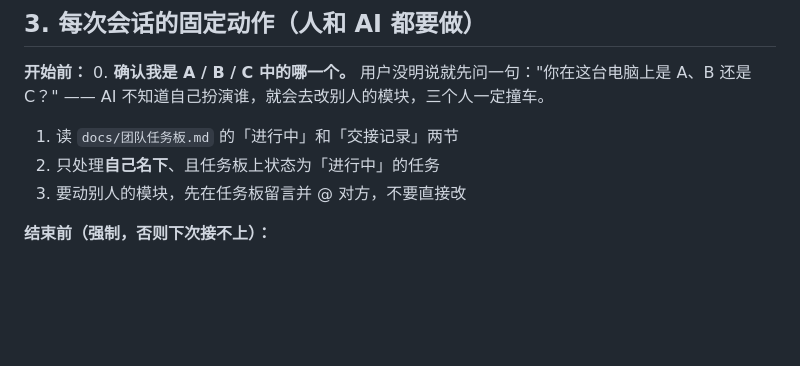
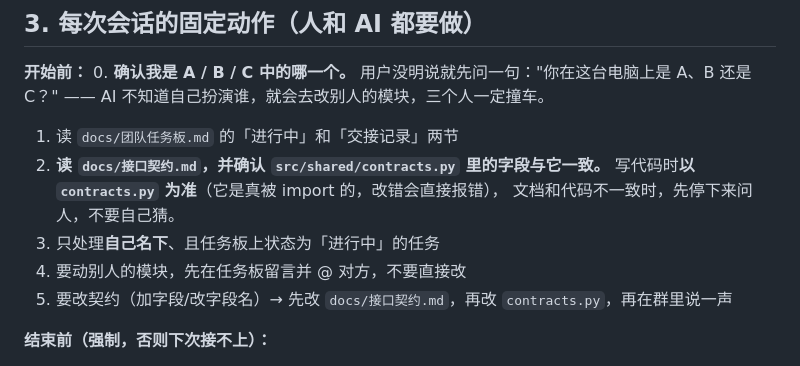
Before and after one commit to yunqixue/-ji-bochang, a Markdown page: AGENTS.md, the part around the change. Rendered like a GitHub page; blank space fills up the shorter version.

Commit message:
docs: AGENTS.md 会话开始动作增加第2步——必须读接口契约并以 contracts.py 为准，改契约的流程也写进去

```diff
--- a/AGENTS.md
+++ b/AGENTS.md
@@ -46,8 +46,12 @@
 0. **确认我是 A / B / C 中的哪一个。** 用户没明说就先问一句："你在这台电脑上是 A、B 还是 C？"
    —— AI 不知道自己扮演谁，就会去改别人的模块，三个人一定撞车。
 1. 读 `docs/团队任务板.md` 的「进行中」和「交接记录」两节
-2. 只处理**自己名下**、且任务板上状态为「进行中」的任务
-3. 要动别人的模块，先在任务板留言并 @ 对方，不要直接改
+2. **读 `docs/接口契约.md`，并确认 `src/shared/contracts.py` 里的字段与它一致。**
+   写代码时**以 `contracts.py` 为准**（它是真被 import 的，改错会直接报错），
+   文档和代码不一致时，先停下来问人，不要自己猜。
+3. 只处理**自己名下**、且任务板上状态为「进行中」的任务
+4. 要动别人的模块，先在任务板留言并 @ 对方，不要直接改
+5. 要改契约（加字段/改字段名）→ 先改 `docs/接口契约.md`，再改 `contracts.py`，再在群里说一声
 
 **结束前（强制，否则下次接不上）：**
 1. 更新任务板：状态 + 一句话「下一步」
```
